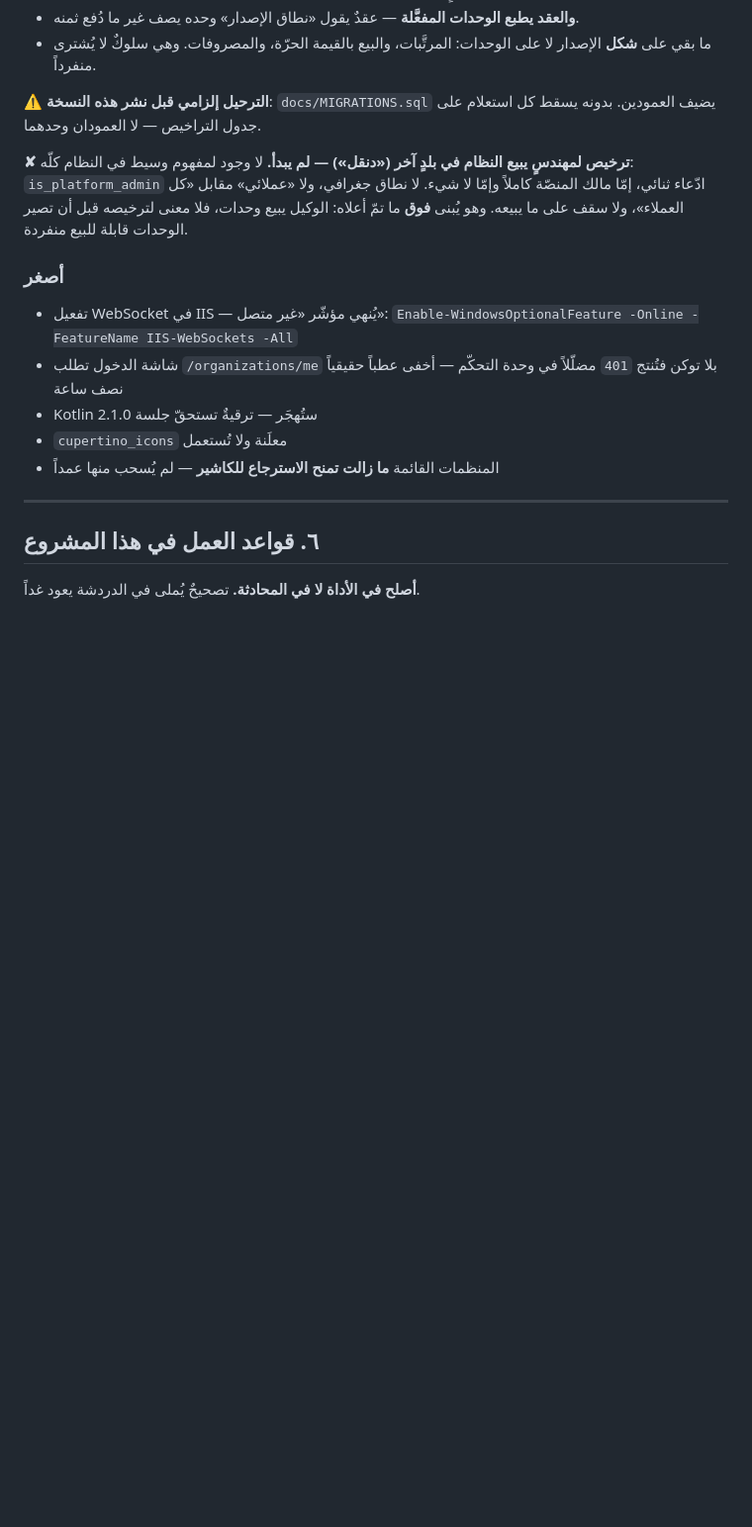
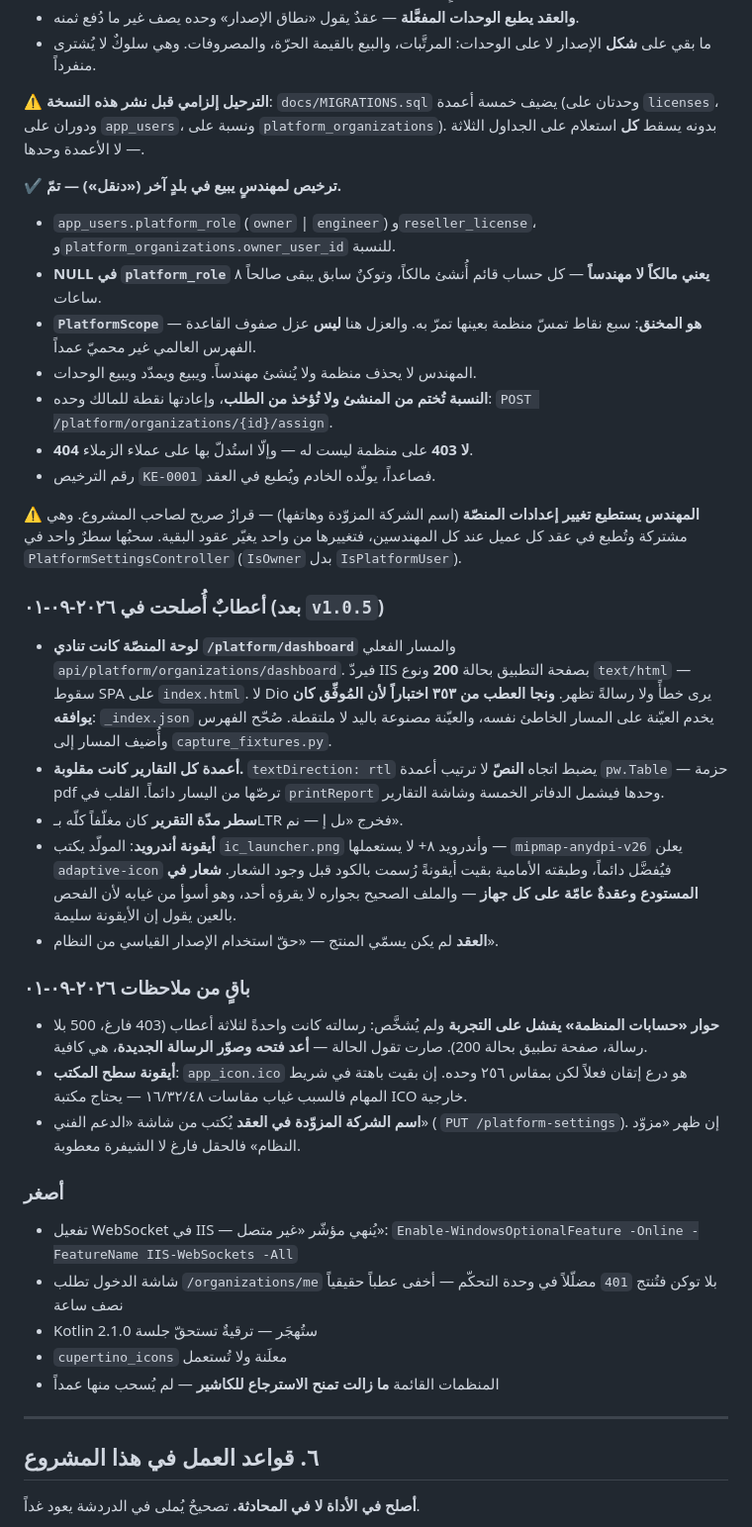
Before and after one commit to AdilAli76/Itqan, a Markdown page: docs/HANDOVER.md, the part around the change. Shown at 99% size. Rendered like a GitHub page; blank space fills up the shorter version.

Commit message:
خطاب التسليم: ما تمّ في المنصّة وما بقي معلّقاً
Co-Authored-By: Claude Opus 5 <noreply@anthropic.com>

```diff
--- a/docs/HANDOVER.md
+++ b/docs/HANDOVER.md
@@ -200,14 +200,60 @@ SELECT … ;
 - ما بقي على **شكل** الإصدار لا على الوحدات: المرتَّبات، والبيع بالقيمة
   الحرّة، والمصروفات. وهي سلوكٌ لا يُشترى منفرداً.
 
-**⚠ الترحيل إلزامي قبل نشر هذه النسخة**: `docs/MIGRATIONS.sql` يضيف
-العمودين. بدونه يسقط كل استعلام على جدول التراخيص — لا العمودان وحدهما.
+**⚠ الترحيل إلزامي قبل نشر هذه النسخة**: `docs/MIGRATIONS.sql` يضيف خمسة
+أعمدة (وحدتان على `licenses`، ودوران على `app_users`، ونسبة على
+`platform_organizations`). بدونه يسقط **كل** استعلام على الجداول الثلاثة —
+لا الأعمدة وحدها.
 
-**✘ ترخيص لمهندسٍ يبيع النظام في بلدٍ آخر («دنقل») — لم يبدأ.** لا وجود
-لمفهوم وسيط في النظام كلّه: `is_platform_admin` ادّعاء ثنائي، إمّا مالك
-المنصّة كاملاً وإمّا لا شيء. لا نطاق جغرافي، ولا «عملائي» مقابل «كل
-العملاء»، ولا سقف على ما يبيعه. وهو يُبنى **فوق** ما تمّ أعلاه: الوكيل يبيع
-وحدات، فلا معنى لترخيصه قبل أن تصير الوحدات قابلة للبيع منفردة.
+**✔ ترخيص لمهندسٍ يبيع في بلدٍ آخر («دنقل») — تمّ.**
+
+- `app_users.platform_role` (`owner` | `engineer`) و`reseller_license`،
+  و`platform_organizations.owner_user_id` للنسبة.
+- **NULL في `platform_role` يعني مالكاً لا مهندساً** — كل حساب قائم أُنشئ
+  مالكاً، وتوكنٌ سابق يبقى صالحاً ٨ ساعات.
+- **`PlatformScope` هو المخنق**: سبع نقاط تمسّ منظمة بعينها تمرّ به.
+  والعزل هنا **ليس** عزل صفوف القاعدة — الفهرس العالمي غير محميّ عمداً.
+- المهندس لا يحذف منظمة ولا يُنشئ مهندساً. ويبيع ويمدّد ويبيع الوحدات.
+- **النسبة تُختم من المنشئ ولا تُؤخذ من الطلب**، وإعادتها نقطة للمالك وحده:
+  `POST /platform/organizations/{id}/assign`.
+- **404 لا 403** على منظمة ليست له — وإلّا استُدلّ بها على عملاء الزملاء.
+- رقم الترخيص `KE-0001` فصاعداً، يولّده الخادم ويُطبع في العقد.
+
+⚠ **المهندس يستطيع تغيير إعدادات المنصّة** (اسم الشركة المزوّدة وهاتفها) —
+قرارٌ صريح لصاحب المشروع. وهي مشتركة وتُطبع في عقد كل عميل عند كل
+المهندسين، فتغييرها من واحد يغيّر عقود البقية. سحبُها سطرٌ واحد في
+`PlatformSettingsController` (`IsOwner` بدل `IsPlatformUser`).
+
+### أعطابٌ أُصلحت في ٢٠٢٦-٠٩-٠١ (بعد `v1.0.5`)
+
+- **لوحة المنصّة كانت تنادي `/platform/dashboard`** والمسار الفعلي
+  `api/platform/organizations/dashboard`. فيردّ IIS بصفحة التطبيق بحالة
+  **200** ونوع `text/html` — سقوط SPA على `index.html`. لا Dio يرى خطأً ولا
+  رسالةً تظهر. **ونجا العطب من ٣٥٣ اختباراً لأن المُوفِّق كان يوافقه**:
+  `_index.json` يخدم العيّنة على المسار الخاطئ نفسه، والعيّنة مصنوعة باليد
+  لا ملتقطة. صُحّح الفهرس وأُضيف المسار إلى `capture_fixtures.py`.
+- **أعمدة كل التقارير كانت مقلوبة.** `textDirection: rtl` يضبط اتجاه
+  **النصّ** لا ترتيب أعمدة `pw.Table` — حزمة pdf ترصّها من اليسار دائماً.
+  القلب في `printReport` وحدها فيشمل الدفاتر الخمسة وشاشة التقارير.
+- **سطر مدّة التقرير** كان مغلّفاً كلّه بـLTR فخرج «ىل إ — نم».
+- **أيقونة أندرويد**: المولّد يكتب `ic_launcher.png` وأندرويد ٨+ لا
+  يستعملها — `mipmap-anydpi-v26` يعلن `adaptive-icon` فيُفضَّل دائماً،
+  وطبقته الأمامية بقيت أيقونةً رُسمت بالكود قبل وجود الشعار. **شعار في
+  المستودع وعقدةٌ عامّة على كل جهاز** — والملف الصحيح بجواره لا يقرؤه أحد،
+  وهو أسوأ من غيابه لأن الفحص بالعين يقول إن الأيقونة سليمة.
+- **العقد** لم يكن يسمّي المنتج — «حقّ استخدام الإصدار القياسي من النظام».
+
+### باقٍ من ملاحظات ٢٠٢٦-٠٩-٠١
+
+- **حوار «حسابات المنظمة» يفشل على التجربة** ولم يُشخَّص: رسالته كانت
+  واحدةً لثلاثة أعطاب (403 فارغ، 500 بلا رسالة، صفحة تطبيق بحالة 200).
+  صارت تقول الحالة — **أعد فتحه وصوّر الرسالة الجديدة**، هي كافية.
+- **أيقونة سطح المكتب**: `app_icon.ico` هو درع إتقان فعلاً لكن بمقاس ٢٥٦
+  وحده. إن بقيت باهتة في شريط المهام فالسبب غياب مقاسات ١٦/٣٢/٤٨ — يحتاج
+  مكتبة ICO خارجية.
+- **اسم الشركة المزوّدة في العقد** يُكتب من شاشة «الدعم الفني» (
+  `PUT /platform-settings`). إن ظهر «مزوّد النظام» فالحقل فارغ لا الشيفرة
+  معطوبة.
 
 ### أصغر
 
```
